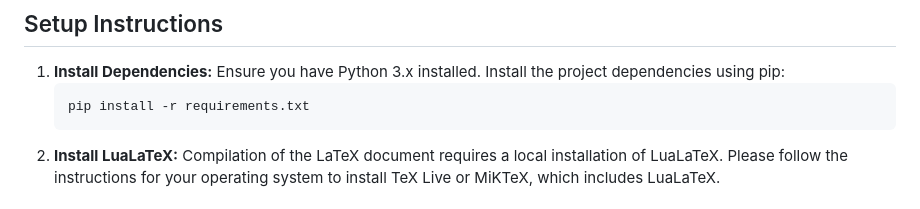
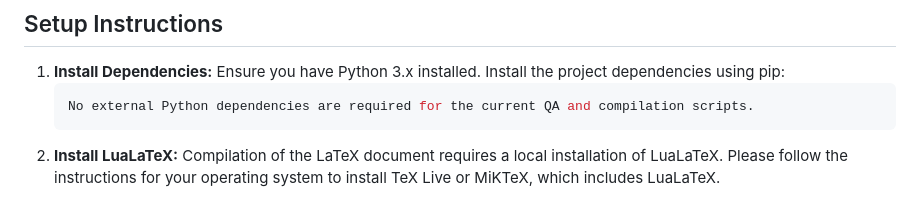
Before and after one commit to hodayagol01-dev/LLM_Project, a Markdown page: ex04/README.md, the part around the change. Drawn GitHub-style.

Commit message:
Remove obsolete pip install instruction from ex04 README

````diff
--- a/ex04/README.md
+++ b/ex04/README.md
@@ -32,7 +32,7 @@ This folder contains the final implementation for Assignment 04: an agentic LaTe
 1.  **Install Dependencies:**
     Ensure you have Python 3.x installed. Install the project dependencies using pip:
     ```bash
-    pip install -r requirements.txt
+    No external Python dependencies are required for the current QA and compilation scripts.
     ```
 2.  **Install LuaLaTeX:**
     Compilation of the LaTeX document requires a local installation of LuaLaTeX. Please follow the instructions for your operating system to install TeX Live or MiKTeX, which includes LuaLaTeX.
````
